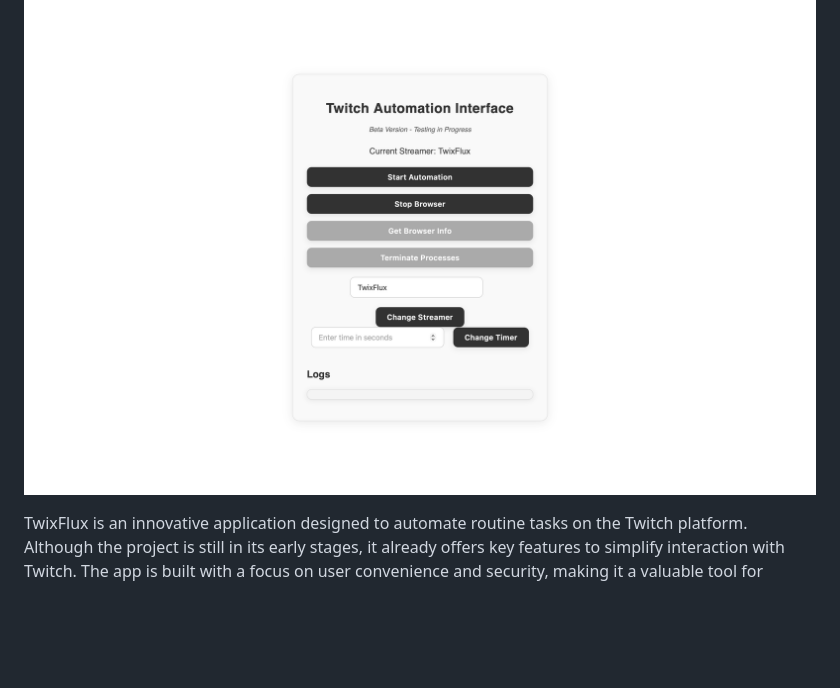
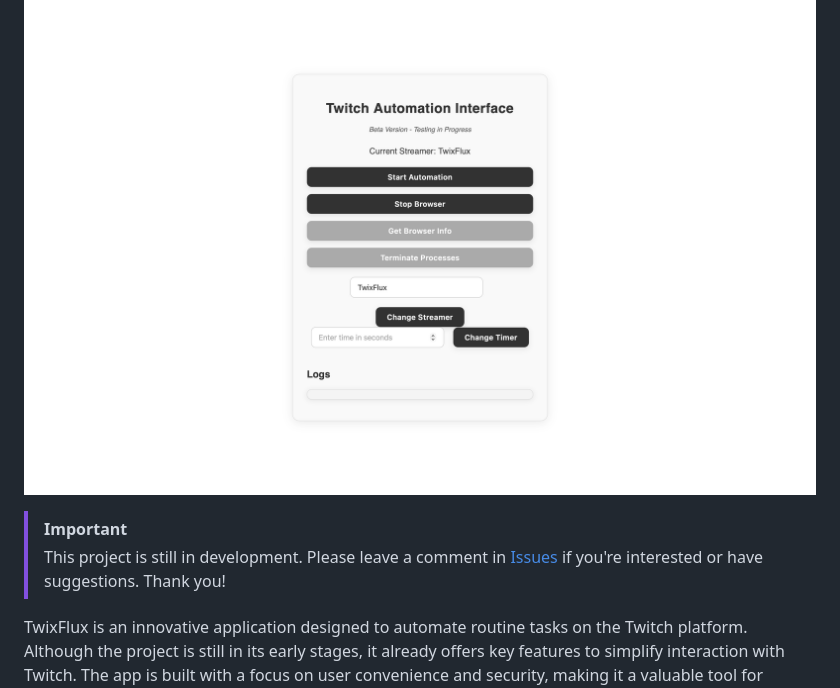
Before and after one commit to DevCicadaY/TwixFlux, a Markdown page: README.md, the part around the change. Rendered like a GitHub page; blank space fills up the shorter version.

Commit message:
Add section to README.md asking users for feedback on project continuation

```diff
--- a/README.md
+++ b/README.md
@@ -17,6 +17,10 @@
 </div>
 
 [![Main Screen](/TwixFlux%20(Prototype).png)](https://www.youtube.com/watch?v=-OxDIS6Qr4c)
+
+> [!IMPORTANT]
+> This project is still in development. Please leave a comment in [Issues](https://github.com/DevCicadaY/TwixFlux/issues) if you're interested or have suggestions.
+> Thank you!
 
 TwixFlux is an innovative application designed to automate routine tasks on the Twitch platform. Although the project is still in its early stages, it already offers key features to simplify interaction with Twitch. The app is built with a focus on user convenience and security, making it a valuable tool for optimizing workflows. However, since the project is still under development, it may have some limitations typical of early versions.
 
```
